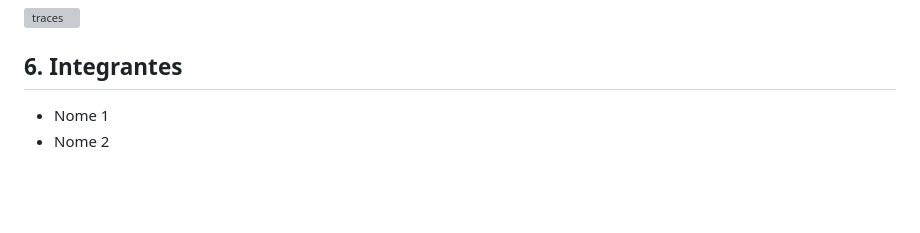
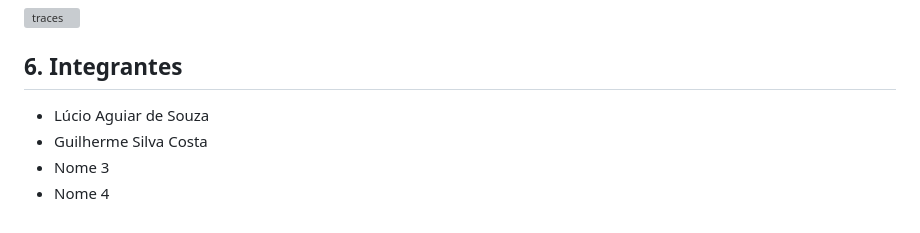
Before and after one commit to lucioaguiardesouza/atividade-kubernetes-minikube, a Markdown page: README.md, the part around the change. Drawn GitHub-style; blank space fills up the shorter version; grey boxes are pictures that could not be loaded.

```diff
--- a/README.md
+++ b/README.md
@@ -126,5 +126,7 @@ minikube service app-service --url    # URL da aplicação
 ![traces](docs/evidencias/06-grafana-traces.png)
 
 ## 6. Integrantes
-- Nome 1
-- Nome 2
+- Lúcio Aguiar de Souza
+- Guilherme Silva Costa
+- Nome 3
+- Nome 4
```
Also changed, not shown: docs/evidencias/04-grafana-metricas.png (added), 2 other files.
